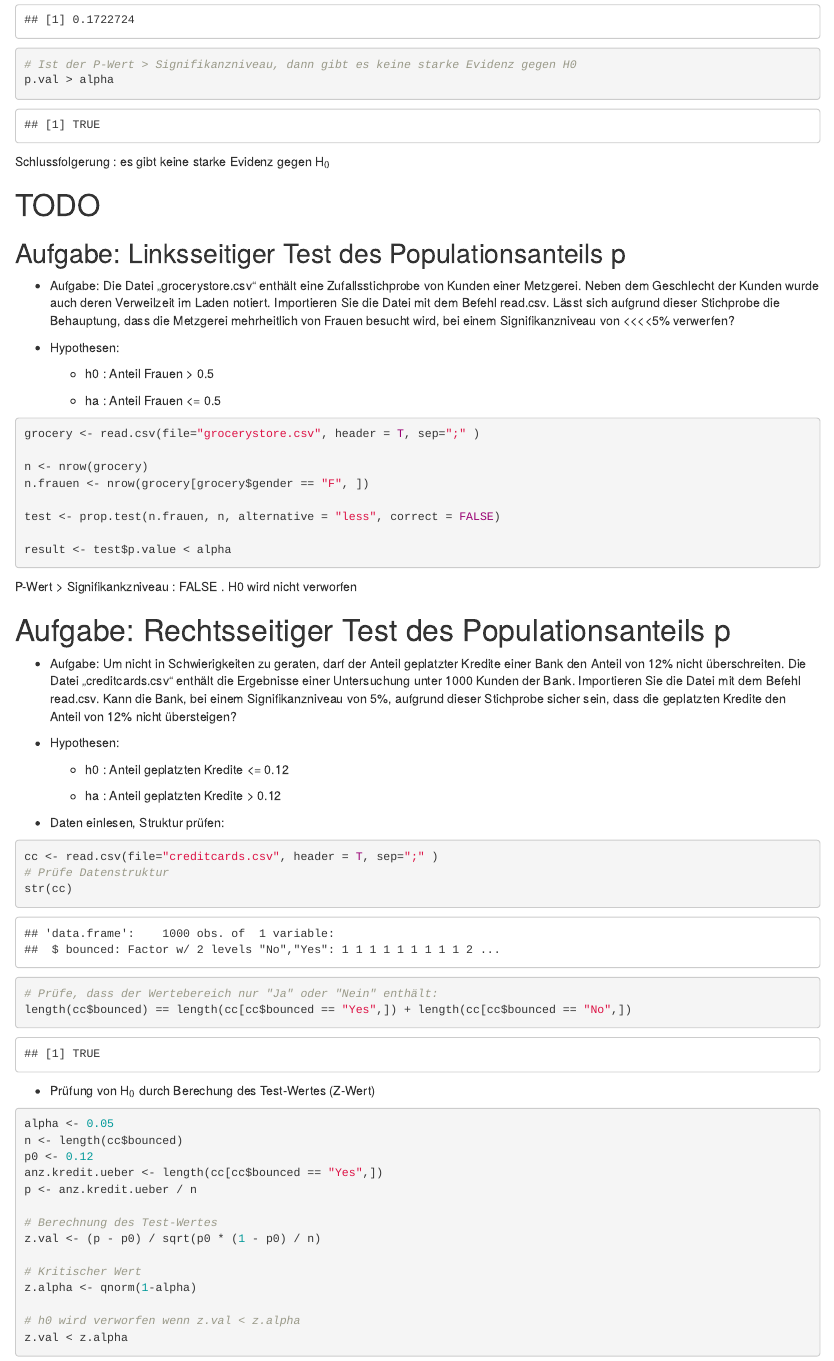
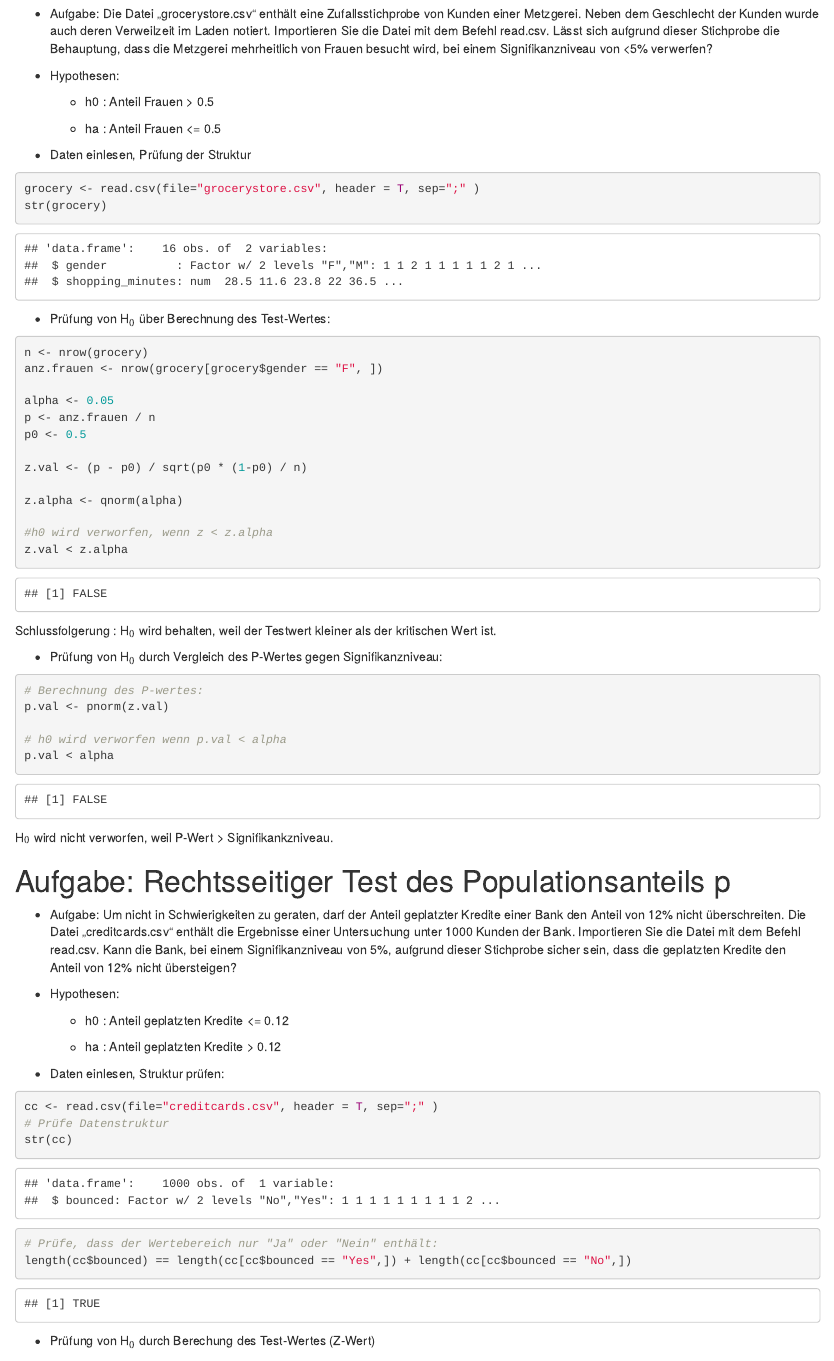
Before and after one commit to spip333/statistics-lab, an R Markdown document (uebungserie-9/uebungserie-9-stern_nicolas.Rmd): the page in a window 1100 px wide, from 6890 px down before the commit and from 7140 px down after it. The pictures show the output file uebungserie-9/uebungserie-9-stern_nicolas.html that the author committed with the source, opened offline.

Commit message:
serie 9 final r.c.1

````diff
--- a/uebungserie-9/uebungserie-9-stern_nicolas.Rmd
+++ b/uebungserie-9/uebungserie-9-stern_nicolas.Rmd
@@ -328,13 +328,11 @@ p.val
 p.val > alpha
 ```
 
-Schlussfolgerung : es gibt keine starke Evidenz gegen H$_{0}$
+Schlussfolgerung : es gibt keine starke Evidenz gegen H$_{0}$. H$_{0}$ wird behalten.
 
-# TODO
+# Aufgabe: Linksseitiger Test des Populationsanteils p
 
-## Aufgabe: Linksseitiger Test des Populationsanteils p
-
-- Aufgabe: Die Datei „grocerystore.csv“ enthält eine Zufallsstichprobe von Kunden einer Metzgerei. Neben dem Geschlecht der Kunden wurde auch deren Verweilzeit im Laden notiert. Importieren Sie die Datei mit dem Befehl read.csv. Lässt sich aufgrund dieser Stichprobe die Behauptung, dass die Metzgerei mehrheitlich von Frauen besucht wird, bei einem Signifikanzniveau von <<<<5% verwerfen?
+- Aufgabe: Die Datei „grocerystore.csv“ enthält eine Zufallsstichprobe von Kunden einer Metzgerei. Neben dem Geschlecht der Kunden wurde auch deren Verweilzeit im Laden notiert. Importieren Sie die Datei mit dem Befehl read.csv. Lässt sich aufgrund dieser Stichprobe die Behauptung, dass die Metzgerei mehrheitlich von Frauen besucht wird, bei einem Signifikanzniveau von <5% verwerfen?
 
 - Hypothesen:
 
@@ -342,18 +340,41 @@ Schlussfolgerung : es gibt keine starke Evidenz gegen H$_{0}$
 
     - ha : Anteil Frauen <= 0.5
 
+- Daten einlesen, Prüfung der Struktur
 ```{r}
 grocery <- read.csv(file="grocerystore.csv", header = T, sep=";" )
+str(grocery)
+```
+- Prüfung von H$_{0}$ über Berechnung des Test-Wertes:
 
+```{r}
 n <- nrow(grocery)
-n.frauen <- nrow(grocery[grocery$gender == "F", ])
+anz.frauen <- nrow(grocery[grocery$gender == "F", ])
 
-test <- prop.test(n.frauen, n, alternative = "less", correct = FALSE)
+alpha <- 0.05
+p <- anz.frauen / n
+p0 <- 0.5
 
-result <- test$p.value < alpha
+z.val <- (p - p0) / sqrt(p0 * (1-p0) / n)
+
+z.alpha <- qnorm(alpha)
+
+#h0 wird verworfen, wenn z < z.alpha
+z.val < z.alpha
+```
+Schlussfolgerung : H$_{0}$ wird behalten, weil der Testwert kleiner als der kritischen Wert ist.
+
+- Prüfung von  H$_{0}$ durch Vergleich des P-Wertes gegen Signifikanzniveau:
+
+```{r}
+# Berechnung des P-wertes:
+p.val <- pnorm(z.val)
+
+# h0 wird verworfen wenn p.val < alpha
+p.val < alpha
 
 ```
-P-Wert > Signifikankzniveau : `r result` . H0 wird nicht verworfen
+H$_{0}$ wird nicht verworfen, weil P-Wert > Signifikankzniveau.
 
 ```{r echo=FALSE}
 rm(list = ls())
````
Also changed, not shown: uebungserie-9/uebung9-recherche.R (+52 -4 lines), uebungserie-9/uebungserie-9-stern_nicolas.html, uebungserie-9/uebungserie-9-stern_nicolas.Rmd (2 more changed lines).
